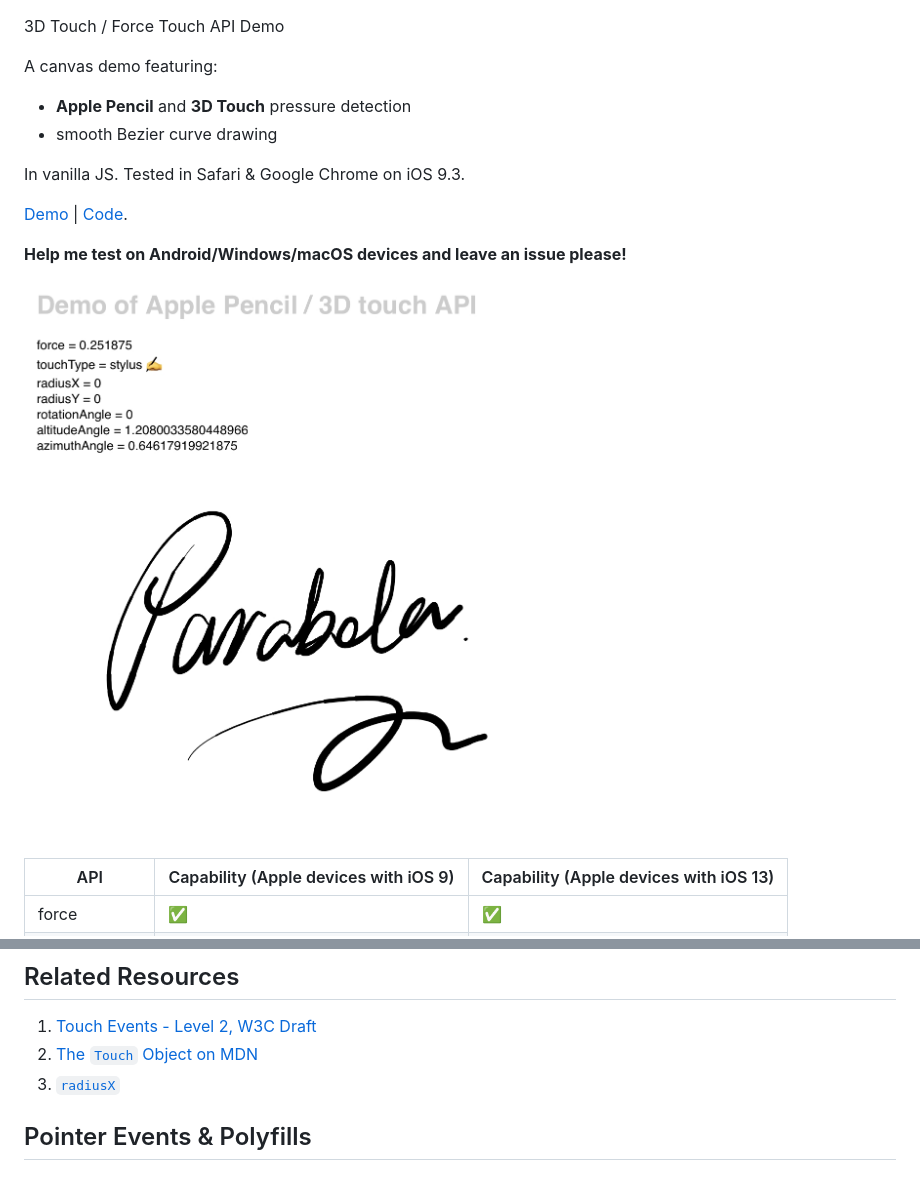
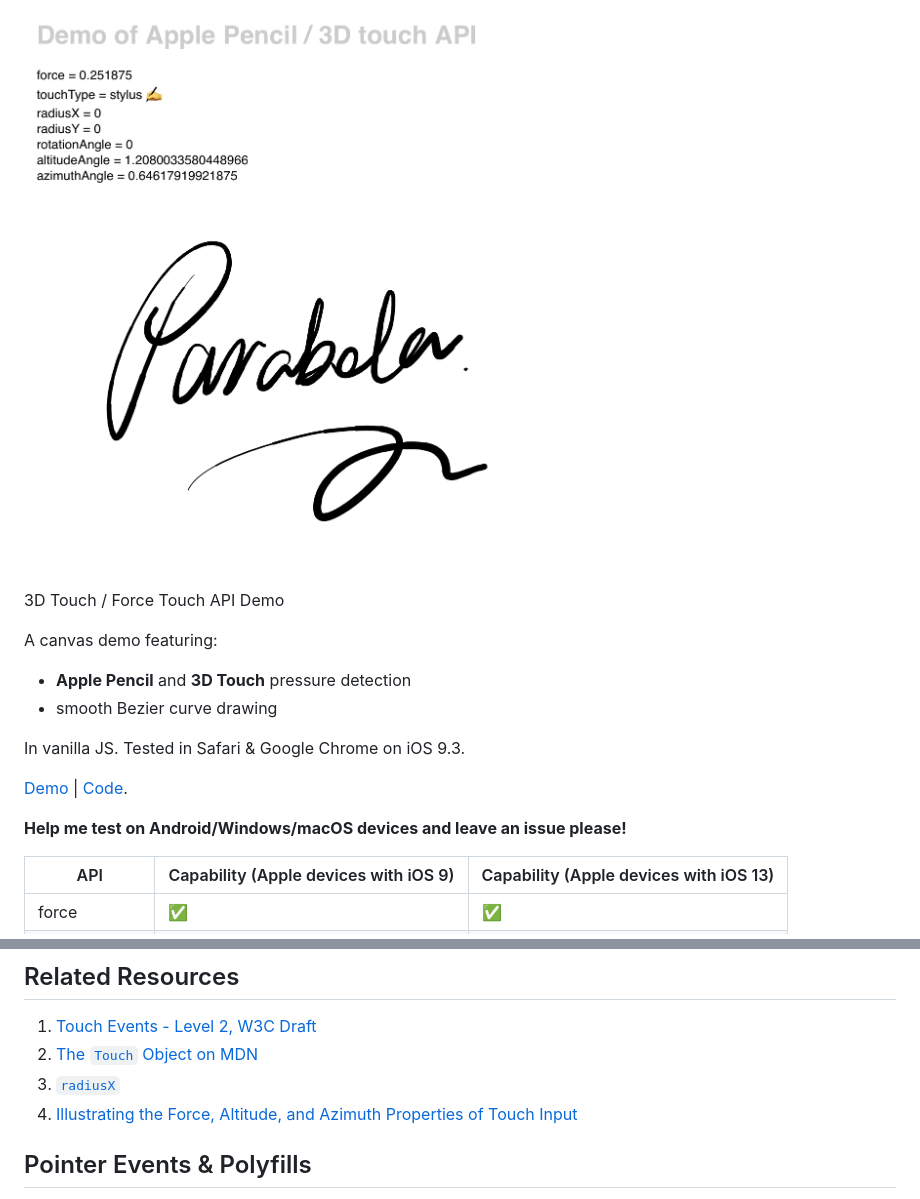
Before and after one commit to shuding/apple-pencil-safari-api-test, a Markdown page: README.md, 2 parts joined by grey strips. GitHub-like rendering.

```diff
--- a/README.md
+++ b/README.md
@@ -1,3 +1,5 @@
+![Screenshot](demo.jpg)
+
 3D Touch / Force Touch API Demo
 
 A canvas demo featuring:
@@ -11,8 +13,6 @@ In vanilla JS. Tested in Safari & Google Chrome on iOS 9.3.
 
 __Help me test on Android/Windows/macOS devices and leave an issue please!__
 
-![Screenshot](demo.jpg)
-
 |API |Capability (Apple devices with iOS 9)|Capability (Apple devices with iOS 13)|
 |---|---|---|
 |force|:white_check_mark:|:white_check_mark:|
@@ -28,6 +32,7 @@ __Help me test on Android/Windows/macOS devices and leave an issue please!__
 1. [Touch Events - Level 2, W3C Draft](https://w3c.github.io/touch-events/#widl-Touch-force)
 2. [The `Touch` Object on MDN](https://developer.mozilla.org/en-US/docs/Web/API/Touch)
 3. [`radiusX`](https://developer.mozilla.org/en-US/docs/Web/API/Touch/radiusX)
+4. [Illustrating the Force, Altitude, and Azimuth Properties of Touch Input](https://developer.apple.com/documentation/uikit/touches_presses_and_gestures/illustrating_the_force_altitude_and_azimuth_properties_of_touch_input)
 
 ## Pointer Events & Polyfills
 
```
Also changed, not shown: other parts of README.md (+4 -0 lines), apple-pencil.png (added), 1 other file.
